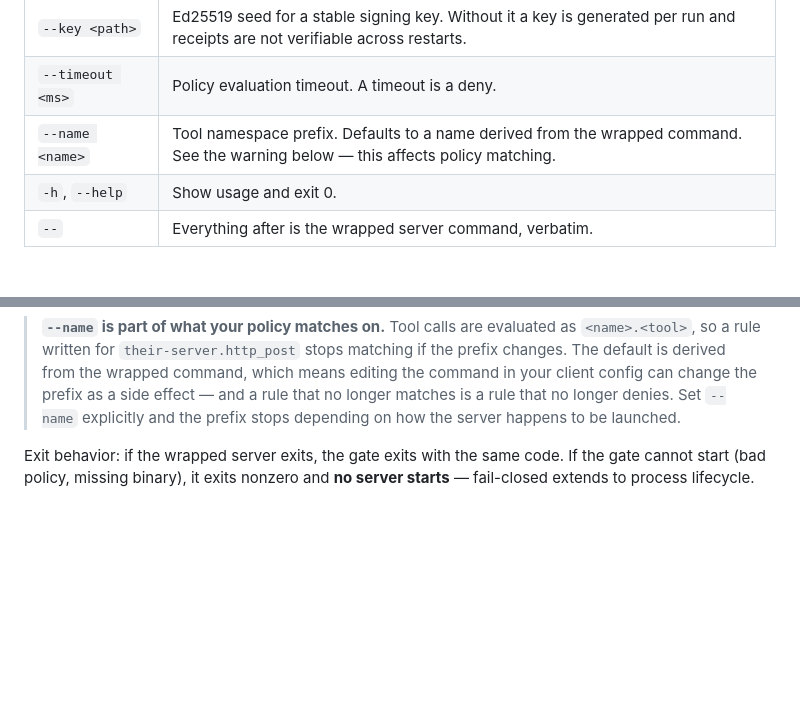
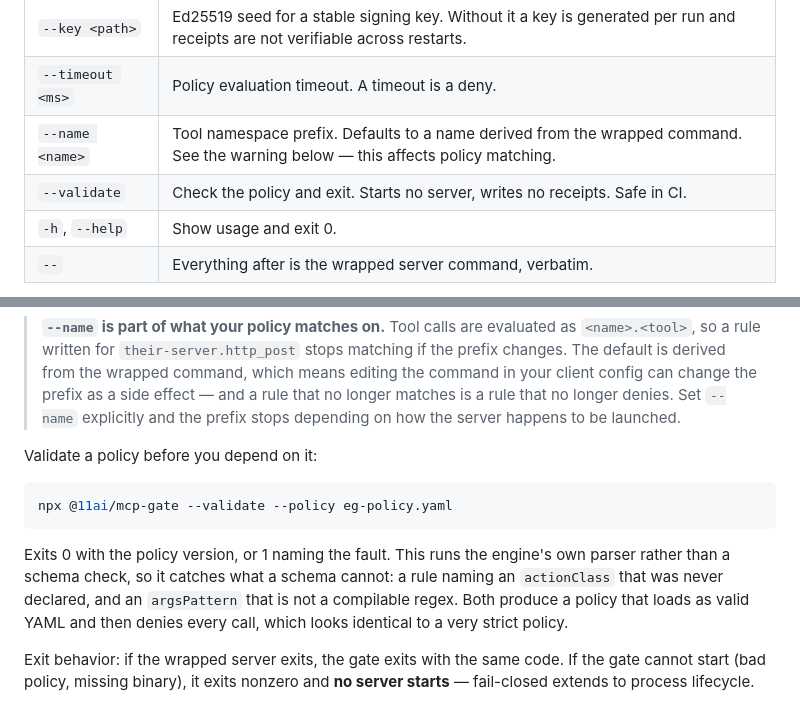
Before and after one commit to 11-11AI/execution-governance, a Markdown page: packages/mcp-gate/README.md, 2 parts joined by grey strips. Drawn GitHub-style; blank space fills up the shorter version.

Commit message:
docs(mcp-gate): document --validate now that the flags table exists on main
Deferred from the rows 6+7 PR on purpose: the flags table only existed on the
package-README branch, so editing it there would have guaranteed a conflict
between two open PRs. That branch has merged, so the row lands cleanly.

States why --validate is worth running rather than only that it exists: it runs
the engine's parser, not a schema check, so it catches an undeclared actionClass
reference and an argsPattern that will not compile. Both yield a policy that
loads as valid YAML and then denies every call, which reads as a very strict
policy rather than as a broken one.

````diff
--- a/packages/mcp-gate/README.md
+++ b/packages/mcp-gate/README.md
@@ -96,6 +96,7 @@ mcp-gate --policy <file> [options] -- <server-command> [args...]
 | `--key <path>`      | Ed25519 seed for a stable signing key. Without it a key is generated per run and receipts are not verifiable across restarts.     |
 | `--timeout <ms>`    | Policy evaluation timeout. A timeout is a deny.                                                                                   |
 | `--name <name>`     | Tool namespace prefix. Defaults to a name derived from the wrapped command. See the warning below — this affects policy matching. |
+| `--validate`        | Check the policy and exit. Starts no server, writes no receipts. Safe in CI.                                                      |
 | `-h`, `--help`      | Show usage and exit 0.                                                                                                            |
 | `--`                | Everything after is the wrapped server command, verbatim.                                                                         |
 
@@ -113,6 +114,18 @@ mcp-gate --policy <file> [options] -- <server-command> [args...]
 > prefix as a side effect — and a rule that no longer matches is a rule that no
 > longer denies. Set `--name` explicitly and the prefix stops depending on how
 > the server happens to be launched.
+
+Validate a policy before you depend on it:
+
+```bash
+npx @11ai/mcp-gate --validate --policy eg-policy.yaml
+```
+
+Exits 0 with the policy version, or 1 naming the fault. This runs the engine's
+own parser rather than a schema check, so it catches what a schema cannot: a
+rule naming an `actionClass` that was never declared, and an `argsPattern` that
+is not a compilable regex. Both produce a policy that loads as valid YAML and
+then denies every call, which looks identical to a very strict policy.
 
 Exit behavior: if the wrapped server exits, the gate exits with the same
 code. If the gate cannot start (bad policy, missing binary), it exits
````
